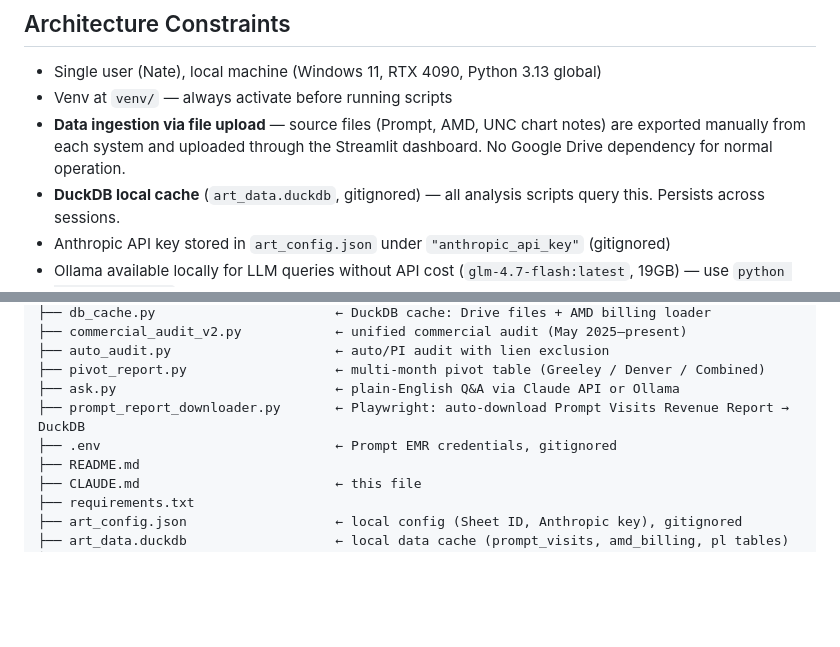
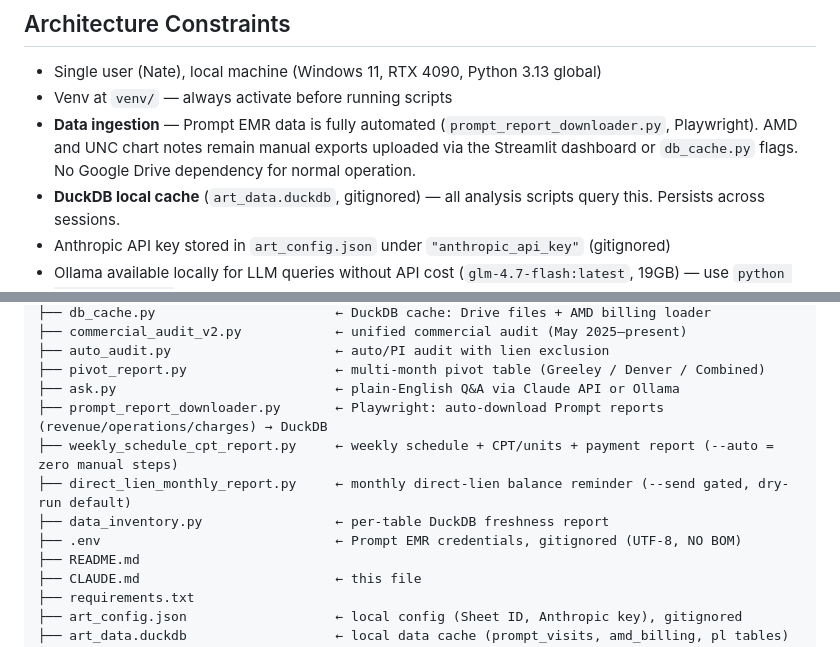
Before and after one commit to nateginn/ART_Performance, a Markdown page: Claude.MD, 2 parts joined by grey strips. Rendered like a GitHub page; blank space fills up the shorter version.

```diff
--- a/Claude.MD
+++ b/Claude.MD
@@ -124,7 +136,7 @@ Facility filter: exclude `139591 - CAMPUS CLINICS` (per BUSINESS_RULES.md).
 ## Architecture Constraints
 - Single user (Nate), local machine (Windows 11, RTX 4090, Python 3.13 global)
 - Venv at `venv/` — always activate before running scripts
-- **Data ingestion via file upload** — source files (Prompt, AMD, UNC chart notes) are exported manually from each system and uploaded through the Streamlit dashboard. No Google Drive dependency for normal operation.
+- **Data ingestion** — Prompt EMR data is fully automated (`prompt_report_downloader.py`, Playwright). AMD and UNC chart notes remain manual exports uploaded via the Streamlit dashboard or `db_cache.py` flags. No Google Drive dependency for normal operation.
 - **DuckDB local cache** (`art_data.duckdb`, gitignored) — all analysis scripts query this. Persists across sessions.
 - Anthropic API key stored in `art_config.json` under `"anthropic_api_key"` (gitignored)
 - Ollama available locally for LLM queries without API cost (`glm-4.7-flash:latest`, 19GB) — use `python ask.py --ollama`
@@ -178,8 +188,11 @@ ART_Performance/
 ├── auto_audit.py                     ← auto/PI audit with lien exclusion
 ├── pivot_report.py                   ← multi-month pivot table (Greeley / Denver / Combined)
 ├── ask.py                            ← plain-English Q&A via Claude API or Ollama
-├── prompt_report_downloader.py       ← Playwright: auto-download Prompt Visits Revenue Report → DuckDB
-├── .env                              ← Prompt EMR credentials, gitignored
+├── prompt_report_downloader.py       ← Playwright: auto-download Prompt reports (revenue/operations/charges) → DuckDB
+├── weekly_schedule_cpt_report.py     ← weekly schedule + CPT/units + payment report (--auto = zero manual steps)
+├── direct_lien_monthly_report.py     ← monthly direct-lien balance reminder (--send gated, dry-run default)
+├── data_inventory.py                 ← per-table DuckDB freshness report
+├── .env                              ← Prompt EMR credentials, gitignored (UTF-8, NO BOM)
 ├── README.md
 ├── CLAUDE.md                         ← this file
 ├── requirements.txt
```
Also changed, not shown: other parts of Claude.MD (+21 -11 lines).
